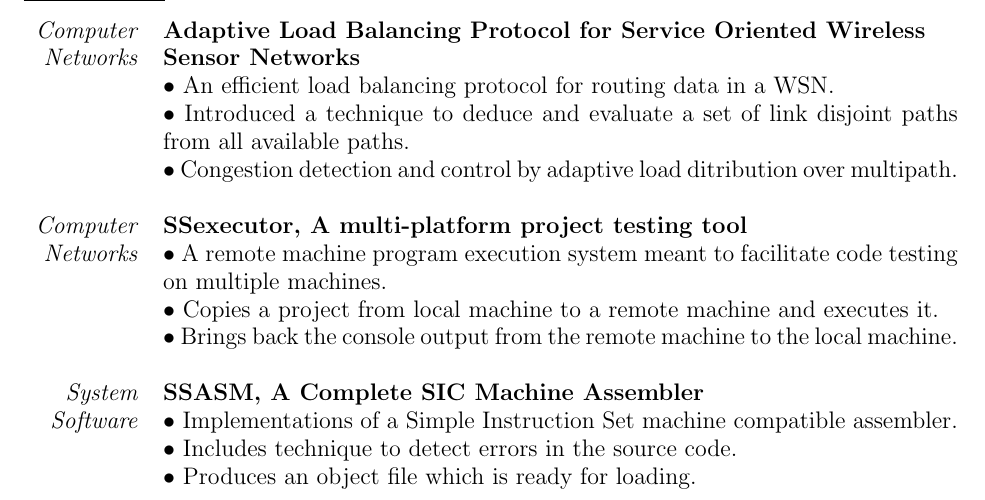
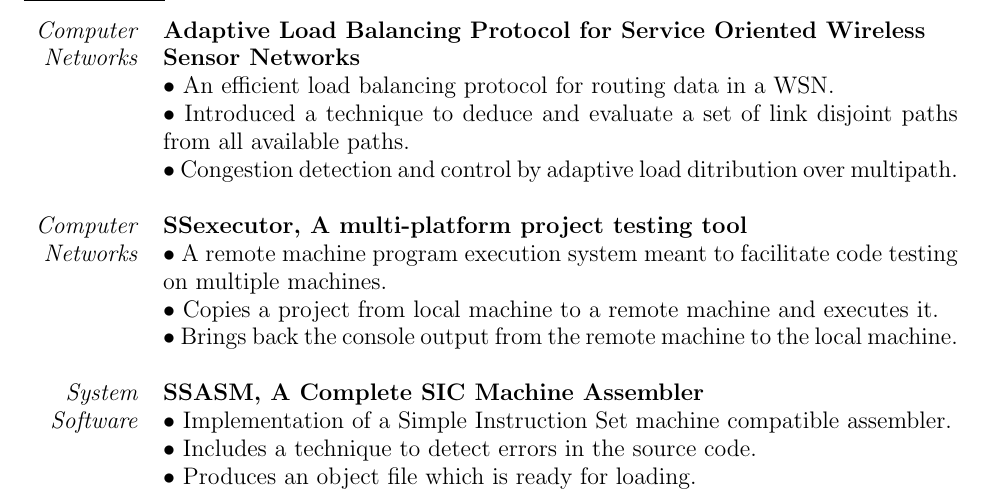
Before and after one commit to sumukhatv/Curriculum-Vitae, a LaTeX CV (Sumukha_TV_CV.tex): part of page 2 of 2, cut so that both start at the same text. Compiled offline with pdfLaTeX.

Commit message:
Projects spell error
Projects spell errors fixed.

```diff
--- a/Sumukha_TV_CV.tex
+++ b/Sumukha_TV_CV.tex
@@ -123,8 +123,8 @@ E-mail: sumukhatv@live.com
 				   & $\bullet$ Brings back the console output from the remote machine to the local machine. \\
 \\
 \emph{System} & \textbf{SSASM, A Complete SIC Machine Assembler} \\
-\emph{Software} & $\bullet$ Implementations of a Simple Instruction Set machine compatible assembler. \\
-				& $\bullet$ Includes technique to detect errors in the source code. \\
+\emph{Software} & $\bullet$ Implementation of a Simple Instruction Set machine compatible assembler. \\
+				& $\bullet$ Includes a technique to detect errors in the source code. \\
 				& $\bullet$ Produces an object file which is ready for loading.
 \end{tabularx}
 \end{document}
```
Also changed, not shown: 2 other files.
